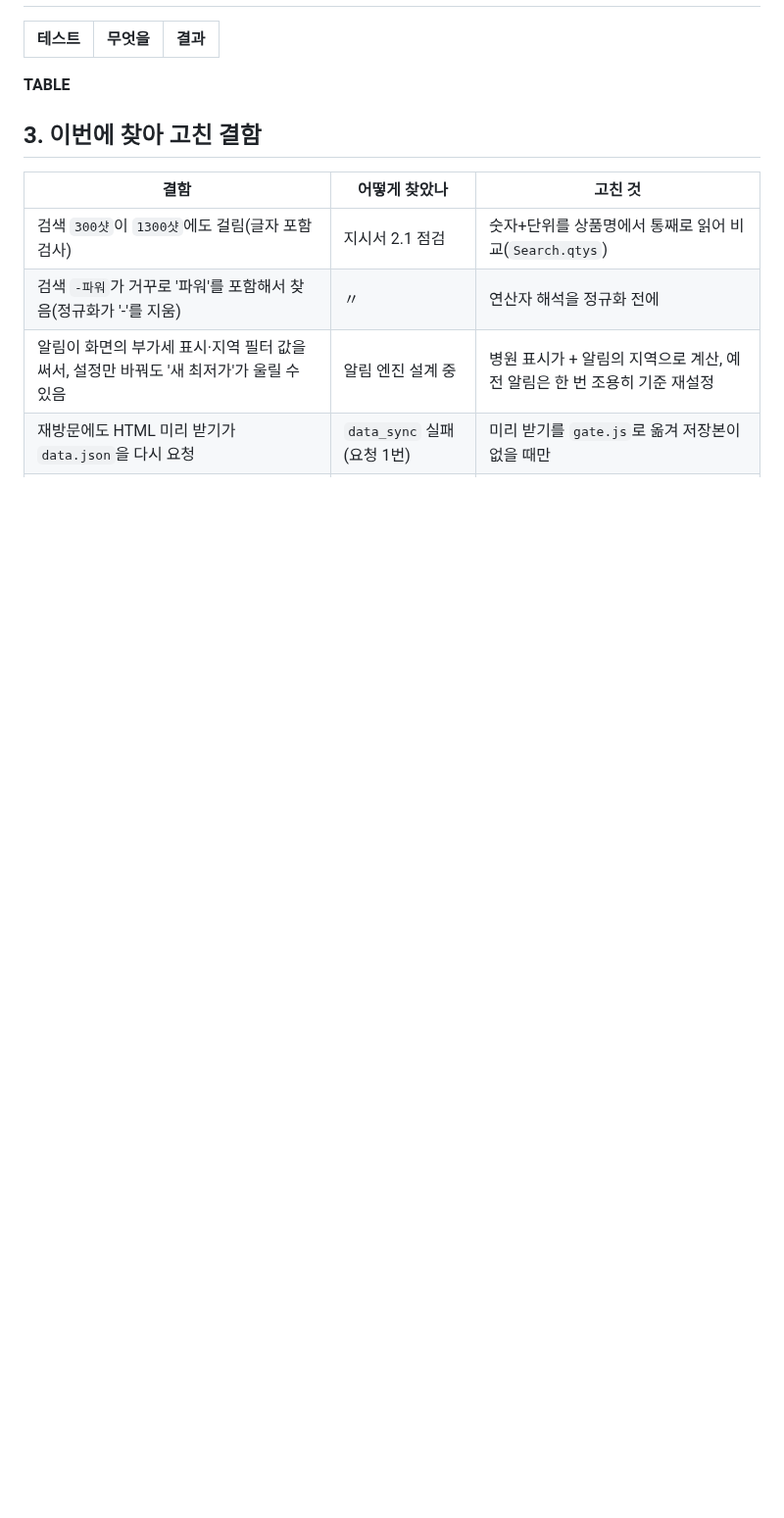
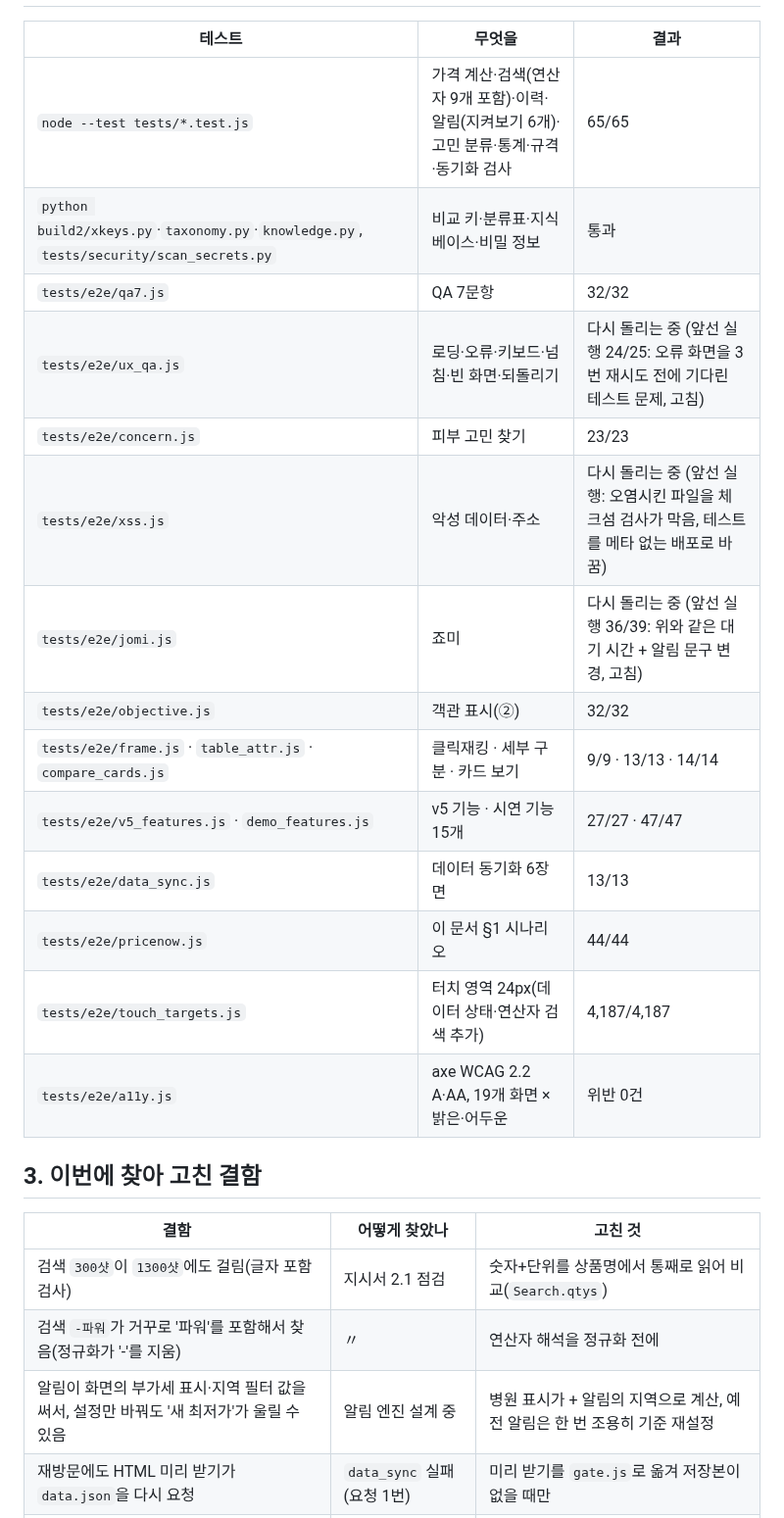
Before and after one commit to lsy2825/skin, a Markdown page: docs/QA_AND_REGRESSION_REPORT.md, the part around one of its changes. Shown at 98% size. Rendered like a GitHub page; blank space fills up the shorter version.

```diff
--- a/docs/QA_AND_REGRESSION_REPORT.md
+++ b/docs/QA_AND_REGRESSION_REPORT.md
@@ -36,6 +36,19 @@
 | 테스트 | 무엇을 | 결과 |
 |---|---|---|
-__TABLE__
+| `node --test tests/*.test.js` | 가격 계산·검색(연산자 9개 포함)·이력·알림(지켜보기 6개)·고민 분류·통계·규격·동기화 검사 | 65/65 |
+| `python build2/xkeys.py`·`taxonomy.py`·`knowledge.py`, `tests/security/scan_secrets.py` | 비교 키·분류표·지식 베이스·비밀 정보 | 통과 |
+| `tests/e2e/qa7.js` | QA 7문항 | 32/32 |
+| `tests/e2e/ux_qa.js` | 로딩·오류·키보드·넘침·빈 화면·되돌리기 | 다시 돌리는 중 (앞선 실행 24/25: 오류 화면을 3번 재시도 전에 기다린 테스트 문제, 고침) |
+| `tests/e2e/concern.js` | 피부 고민 찾기 | 23/23 |
+| `tests/e2e/xss.js` | 악성 데이터·주소 | 다시 돌리는 중 (앞선 실행: 오염시킨 파일을 체크섬 검사가 막음, 테스트를 메타 없는 배포로 바꿈) |
+| `tests/e2e/jomi.js` | 죠미 | 다시 돌리는 중 (앞선 실행 36/39: 위와 같은 대기 시간 + 알림 문구 변경, 고침) |
+| `tests/e2e/objective.js` | 객관 표시(②) | 32/32 |
+| `tests/e2e/frame.js` · `table_attr.js` · `compare_cards.js` | 클릭재킹 · 세부 구분 · 카드 보기 | 9/9 · 13/13 · 14/14 |
+| `tests/e2e/v5_features.js` · `demo_features.js` | v5 기능 · 시연 기능 15개 | 27/27 · 47/47 |
+| `tests/e2e/data_sync.js` | 데이터 동기화 6장면 | 13/13 |
+| `tests/e2e/pricenow.js` | 이 문서 §1 시나리오 | 44/44 |
+| `tests/e2e/touch_targets.js` | 터치 영역 24px(데이터 상태·연산자 검색 추가) | 4,187/4,187 |
+| `tests/e2e/a11y.js` | axe WCAG 2.2 A·AA, 19개 화면 × 밝은·어두운 | 위반 0건 |
 
 ## 3. 이번에 찾아 고친 결함
 | 결함 | 어떻게 찾았나 | 고친 것 |
```
Also changed, not shown: other parts of docs/QA_AND_REGRESSION_REPORT.md (+25 -25 lines).
